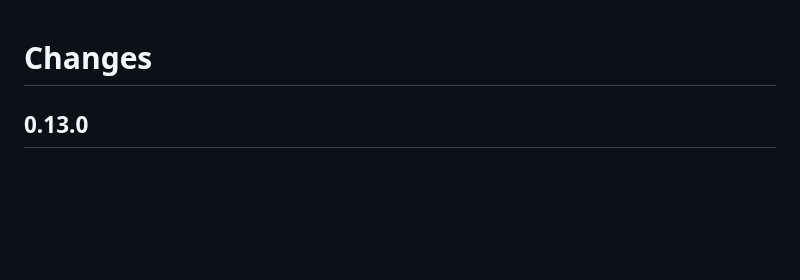
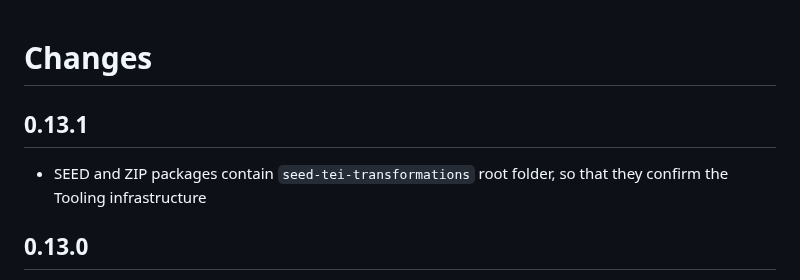
Before and after one commit to SCDH/seed-tei-transformations, a Markdown page: CHANGES.md, the part around the change. Drawn GitHub-style; blank space fills up the shorter version.

Commit message:
report changes

```diff
--- a/CHANGES.md
+++ b/CHANGES.md
@@ -1,4 +1,9 @@
 # Changes
+
+## 0.13.1
+
+- SEED and ZIP packages contain `seed-tei-transformations` root folder,
+  so that they confirm the Tooling infrastructure
 
 ## 0.13.0
 
```
